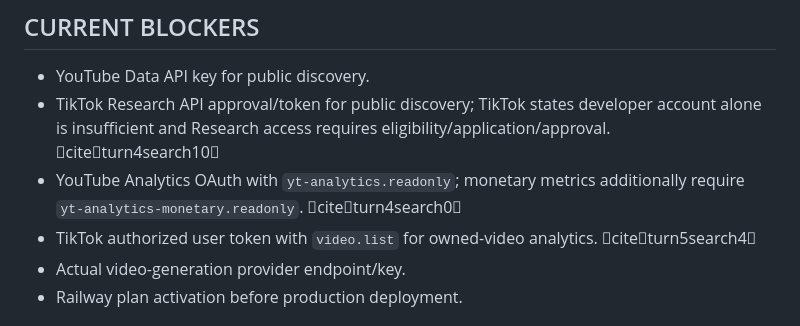
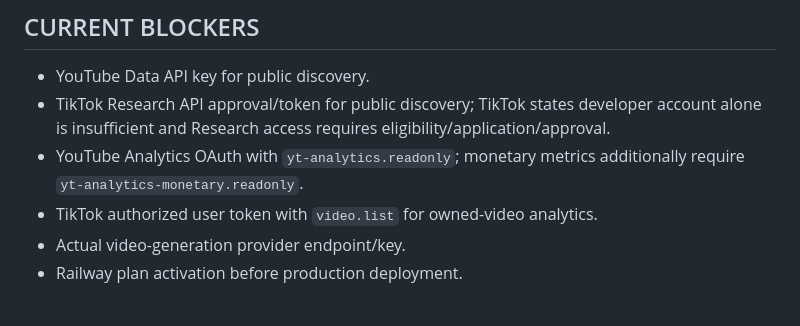
Before and after one commit to alkadyenjy2/alkadyenjy2-short-drama-video-agent, a Markdown page: STATUS.md, the part around the change. GitHub-like rendering.

Commit message:
docs: remove chat citation markup from repository status

```diff
--- a/STATUS.md
+++ b/STATUS.md
@@ -71,9 +71,9 @@
 
 ## CURRENT BLOCKERS
 - YouTube Data API key for public discovery.
-- TikTok Research API approval/token for public discovery; TikTok states developer account alone is insufficient and Research access requires eligibility/application/approval. citeturn4search10
-- YouTube Analytics OAuth with `yt-analytics.readonly`; monetary metrics additionally require `yt-analytics-monetary.readonly`. citeturn4search0
-- TikTok authorized user token with `video.list` for owned-video analytics. citeturn5search4
+- TikTok Research API approval/token for public discovery; TikTok states developer account alone is insufficient and Research access requires eligibility/application/approval.
+- YouTube Analytics OAuth with `yt-analytics.readonly`; monetary metrics additionally require `yt-analytics-monetary.readonly`.
+- TikTok authorized user token with `video.list` for owned-video analytics.
 - Actual video-generation provider endpoint/key.
 - Railway plan activation before production deployment.
 
```
